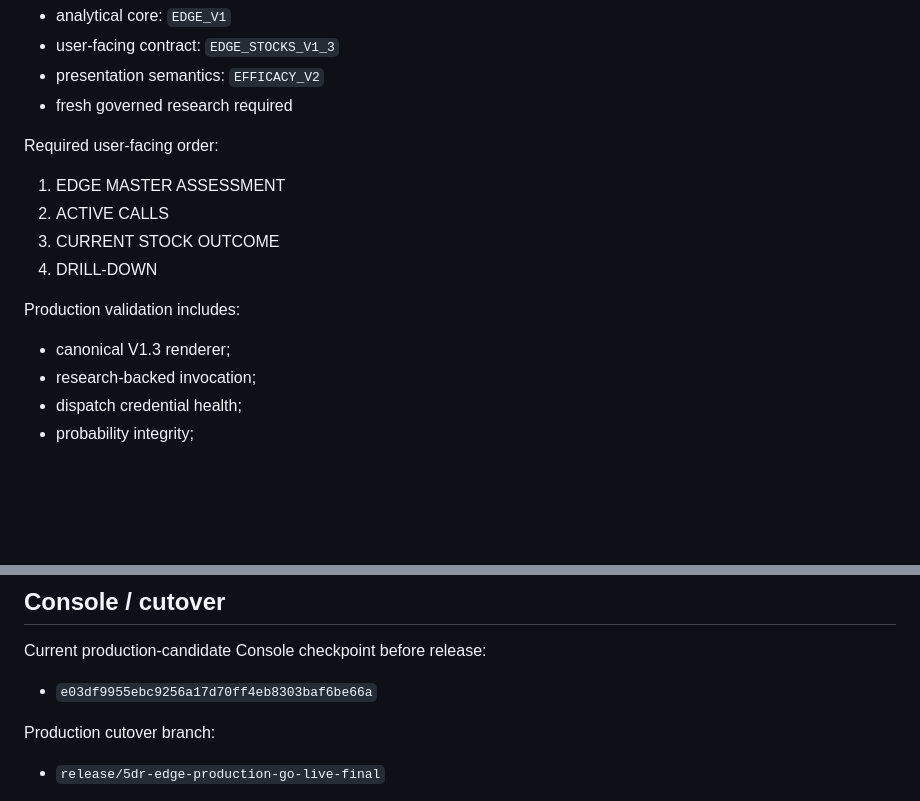
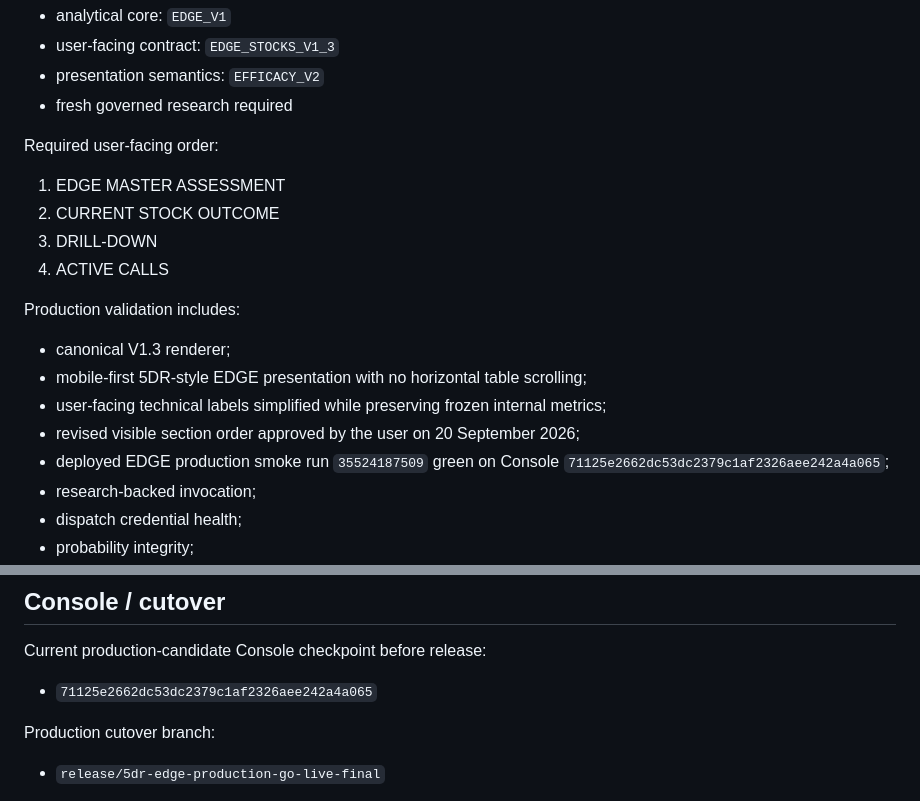
Before and after one commit to kanirudhsaxena-code/EDGE-CONSOLE, a Markdown page: docs/BUILD-STATUS.md, 2 parts joined by grey strips. GitHub-like rendering; blank space fills up the shorter version.

Commit message:
Align cutover record with approved mobile EDGE UI

```diff
--- a/docs/BUILD-STATUS.md
+++ b/docs/BUILD-STATUS.md
@@ -51,12 +51,16 @@ Canonical production contract:
 
 Required user-facing order:
 1. EDGE MASTER ASSESSMENT
-2. ACTIVE CALLS
-3. CURRENT STOCK OUTCOME
-4. DRILL-DOWN
+2. CURRENT STOCK OUTCOME
+3. DRILL-DOWN
+4. ACTIVE CALLS
 
 Production validation includes:
 - canonical V1.3 renderer;
+- mobile-first 5DR-style EDGE presentation with no horizontal table scrolling;
+- user-facing technical labels simplified while preserving frozen internal metrics;
+- revised visible section order approved by the user on 20 September 2026;
+- deployed EDGE production smoke run `35524187509` green on Console `71125e2662dc53dc2379c1af2326aee242a4a065`;
 - research-backed invocation;
 - dispatch credential health;
 - probability integrity;
@@ -73,7 +77,7 @@ The stale supersession PR was closed because V1.3/Efficacy V2 is already canonic
 ## Console / cutover
 
 Current production-candidate Console checkpoint before release:
-- `e03df9955ebc9256a17d70ff4eb8303baf6be66a`
+- `71125e2662dc53dc2379c1af2326aee242a4a065`
 
 Production cutover branch:
 - `release/5dr-edge-production-go-live-final`
```
